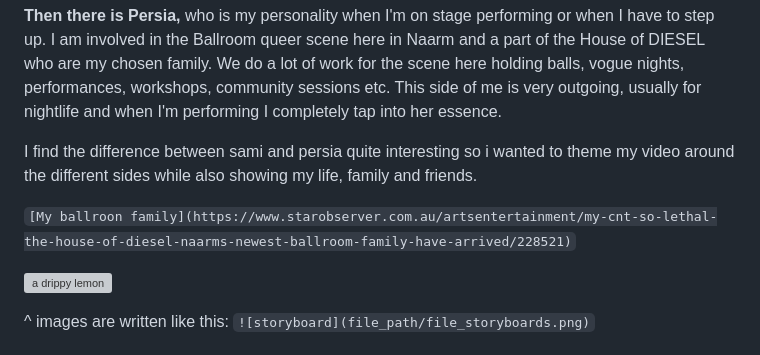
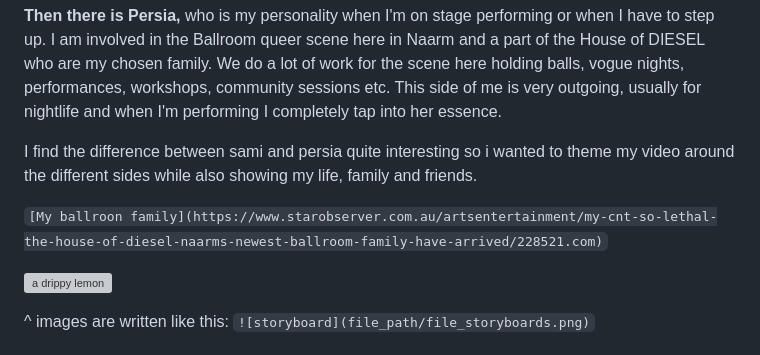
Before and after one commit to 99sami/DMS_Blog, a Markdown page: posts/first-blog-post.md, the part around the change. Drawn GitHub-style; grey boxes are pictures that could not be loaded.

Commit message:
link added

```diff
--- a/posts/first-blog-post.md
+++ b/posts/first-blog-post.md
@@ -18,7 +18,7 @@ I am involved in the Ballroom queer scene here in Naarm and a part of the House
 
 I find the difference between sami and persia quite interesting so i wanted to theme my video around the different sides while also showing my life, family and friends.
 
-`[My ballroon family](https://www.starobserver.com.au/artsentertainment/my-cnt-so-lethal-the-house-of-diesel-naarms-newest-ballroom-family-have-arrived/228521)`
+`[My ballroon family](https://www.starobserver.com.au/artsentertainment/my-cnt-so-lethal-the-house-of-diesel-naarms-newest-ballroom-family-have-arrived/228521.com)`
 
 
 
```
